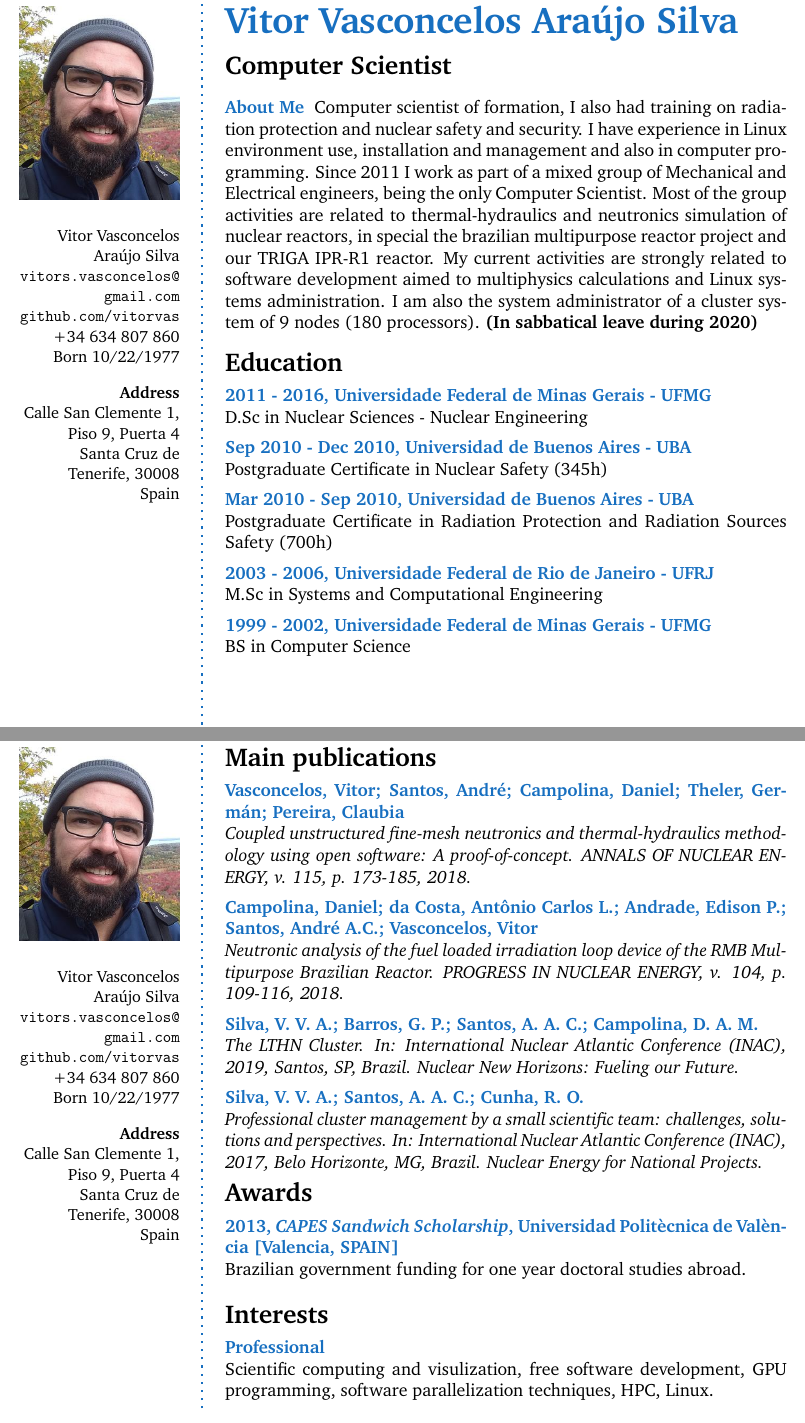
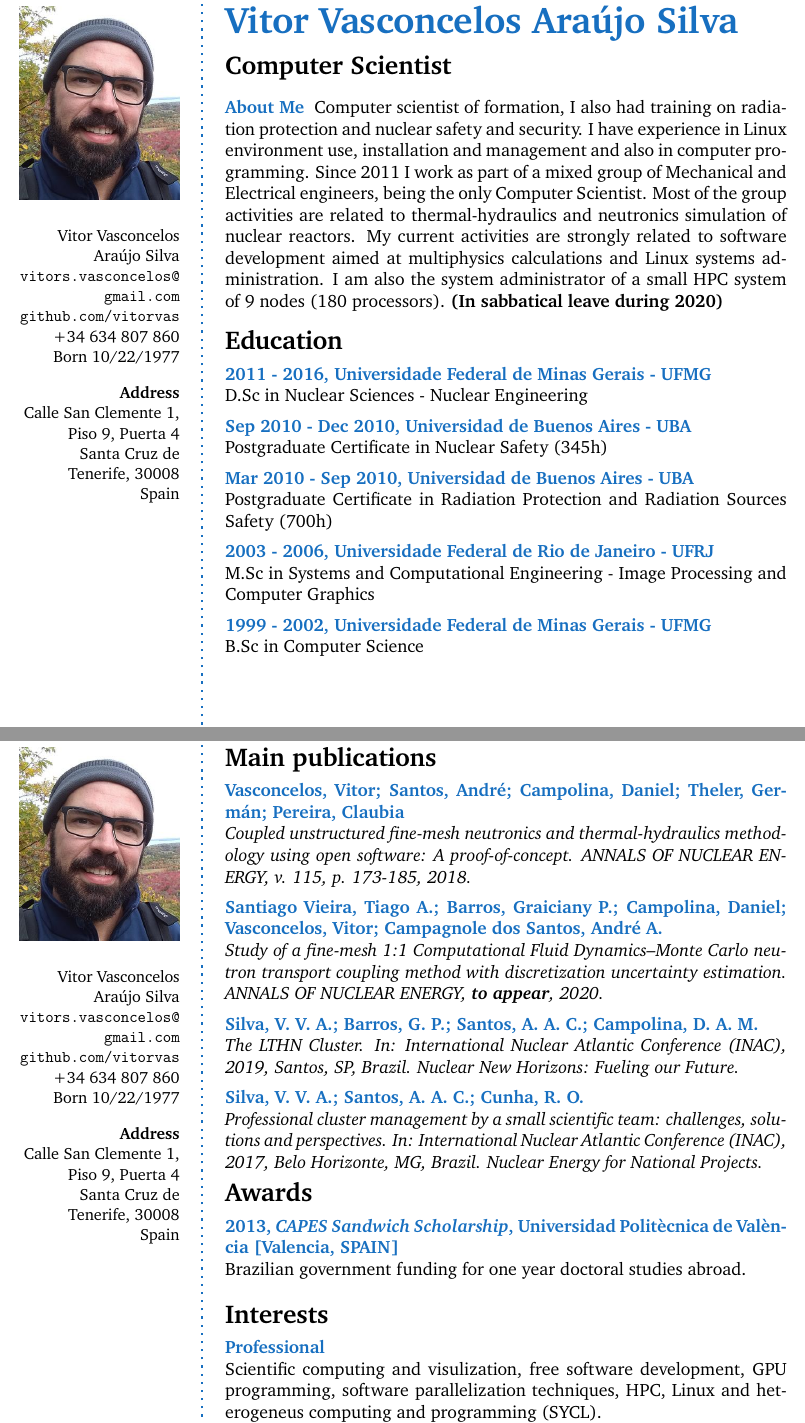
Before and after one commit to vitorvas/cv, a LaTeX CV (cv.tex): two parts of pages 1 and 4 of 4, joined at a grey line, cut so that both start at the same text. Compiled offline with pdfLaTeX.

Commit message:
Atualizados interessens em SYCL e adicionado paper do Tiago. Falta volume e paginas quando for publicado.

```diff
--- a/cv.tex
+++ b/cv.tex
@@ -68,9 +68,8 @@ Spain \\ % Address 3
 
 \aboutme{About Me}{Computer scientist of formation, I also had training on radiation protection and nuclear safety and security. I have experience in Linux
   environment use, installation and management and also in computer programming. Since 2011 I work as part of a mixed group of Mechanical and Electrical
-  engineers, being the only Computer Scientist. Most of the group activities are related to thermal-hydraulics and neutronics simulation of nuclear reactors, in
-  special the brazilian multipurpose reactor project and our TRIGA IPR-R1 reactor. My current activities are strongly related to software development
-aimed to multiphysics calculations and Linux systems administration. I am also the system administrator of a cluster system of 9 nodes (180 processors). \textbf{(In sabbatical leave during 2020)}}
+  engineers, being the only Computer Scientist. Most of the group activities are related to thermal-hydraulics and neutronics simulation of nuclear reactors. My current activities are strongly related to software development
+aimed at multiphysics calculations and Linux systems administration. I am also the system administrator of a small HPC system of 9 nodes (180 processors). \textbf{(In sabbatical leave during 2020)}}
 
 %----------------------------------------------------------------------------------------
 %	EDUCATION
@@ -84,8 +83,8 @@ aimed to multiphysics calculations and Linux systems administration. I am also t
 \CVItem{2011 - 2016, Universidade Federal de Minas Gerais - UFMG}{D.Sc in Nuclear Sciences - Nuclear Engineering}\\
 \CVItem{Sep 2010 - Dec 2010, Universidad de Buenos Aires - UBA}{Postgraduate Certificate in Nuclear Safety (345h)}\\
 \CVItem{Mar 2010 - Sep 2010, Universidad de Buenos Aires - UBA}{Postgraduate Certificate in Radiation Protection and Radiation Sources Safety (700h)}\\
-\CVItem{2003 - 2006, Universidade Federal de Rio de Janeiro - UFRJ}{M.Sc in Systems and Computational Engineering}\\
-\CVItem{1999 - 2002, Universidade Federal de Minas Gerais - UFMG}{BS in Computer Science}\\
+\CVItem{2003 - 2006, Universidade Federal de Rio de Janeiro - UFRJ}{M.Sc in Systems and Computational Engineering - Image Processing and Computer Graphics}\\
+\CVItem{1999 - 2002, Universidade Federal de Minas Gerais - UFMG}{B.Sc in Computer Science}\\
 
 %------------------------------------------------
 
@@ -260,7 +261,9 @@ Centre Européen pour la Recherche Nucléaire, CERN, Geneva, Swizterland}.}\\
 
 \CVItem{Vasconcelos, Vitor; Santos, André; Campolina, Daniel; Theler, Germán; Pereira, Claubia}{\textit{Coupled unstructured fine-mesh neutronics and thermal-hydraulics methodology using open software: A proof-of-concept. ANNALS OF NUCLEAR ENERGY, v. 115, p. 173-185, 2018.}}
 
-\CVItem{Campolina, Daniel; da Costa, Antônio Carlos L.; Andrade, Edison P.; Santos, André A.C.; Vasconcelos, Vitor}{\textit{Neutronic analysis of the fuel loaded irradiation loop device of the RMB Multipurpose Brazilian Reactor. PROGRESS IN NUCLEAR ENERGY, v. 104, p. 109-116, 2018.}}
+%\CVItem{Campolina, Daniel; da Costa, Antônio Carlos L.; Andrade, Edison P.; Santos, André A.C.; Vasconcelos, Vitor}{\textit{Neutronic analysis of the fuel loaded irradiation loop device of the RMB Multipurpose Brazilian Reactor. PROGRESS IN NUCLEAR ENERGY, v. 104, p. 109-116, 2018.}}
+
+\CVItem{Santiago Vieira, Tiago A.; Barros, Graiciany P.; Campolina, Daniel; Vasconcelos, Vitor; Campagnole dos Santos, André A.}{\textit{Study of a fine-mesh 1:1 Computational Fluid Dynamics–Monte Carlo neutron transport coupling method with discretization uncertainty estimation. ANNALS OF NUCLEAR ENERGY, \textbf{to appear}, 2020.}}
 
 \CVItem{Silva, V. V. A.; Barros, G. P.; Santos, A. A. C.; Campolina, D. A. M.}{\textit{The LTHN Cluster. In: International Nuclear Atlantic Conference (INAC), 2019, Santos, SP, Brazil. Nuclear New Horizons: Fueling our Future.}}
 
@@ -292,7 +295,7 @@ Centre Européen pour la Recherche Nucléaire, CERN, Geneva, Swizterland}.}\\
 
 %------------------------------------------------
 
-\CVItem{Professional}{Scientific computing and visulization, free software development, GPU programming, software parallelization techniques, HPC, Linux.}
+\CVItem{Professional}{Scientific computing and visulization, free software development, GPU programming, software parallelization techniques, HPC, Linux and heterogeneus computing and programming (SYCL).}
 
 %------------------------------------------------
 
```
Also changed, not shown: cv.tex (2 more changed lines).
